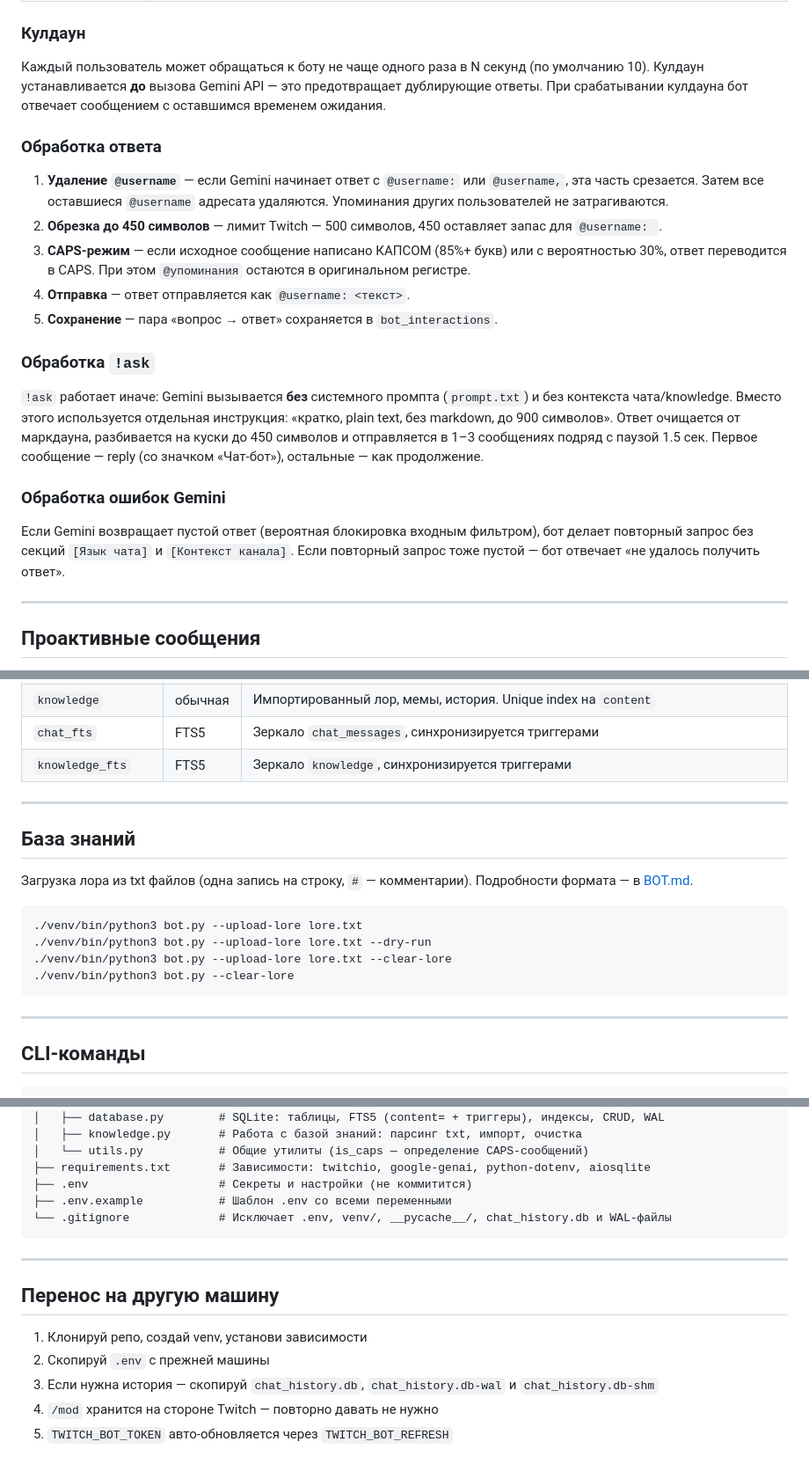
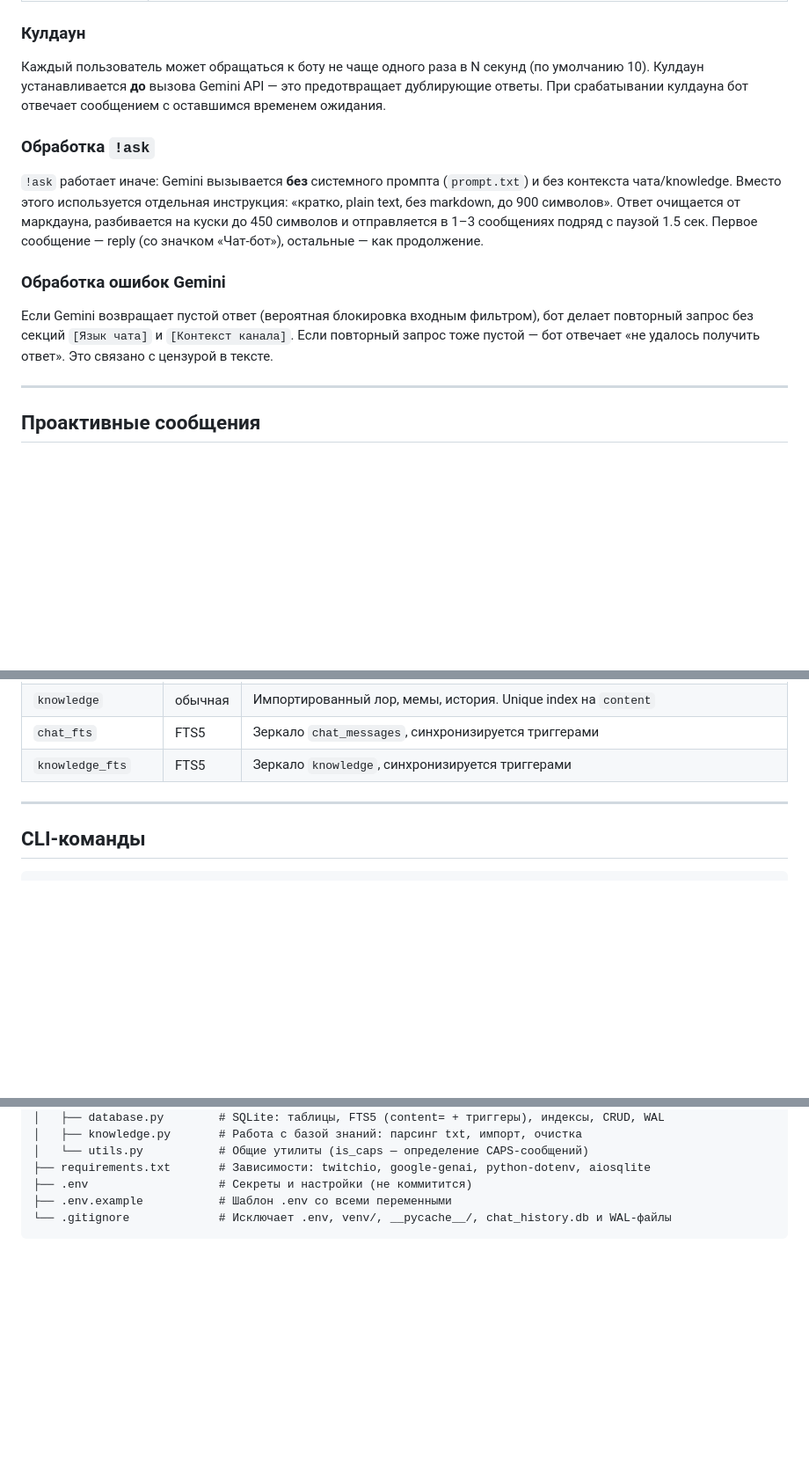
Before and after one commit to exitfound/twitch-assistant-ai-bot, a Markdown page: README.md, 3 parts joined by grey strips. Shown at 88% size. Rendered like a GitHub page; blank space fills up the shorter version.

Commit message:
docs: remove hardcoded names and trim README sections

````diff
--- a/README.md
+++ b/README.md
@@ -151,21 +147,13 @@ Proactive messages enabled (every 15 min)
 
 Каждый пользователь может обращаться к боту не чаще одного раза в N секунд (по умолчанию 10). Кулдаун устанавливается **до** вызова Gemini API — это предотвращает дублирующие ответы. При срабатывании кулдауна бот отвечает сообщением с оставшимся временем ожидания.
 
-### Обработка ответа
-
-1. **Удаление `@username`** — если Gemini начинает ответ с `@username:` или `@username,`, эта часть срезается. Затем все оставшиеся `@username` адресата удаляются. Упоминания других пользователей не затрагиваются.
-2. **Обрезка до 450 символов** — лимит Twitch — 500 символов, 450 оставляет запас для `@username: `.
-3. **CAPS-режим** — если исходное сообщение написано КАПСОМ (85%+ букв) или с вероятностью 30%, ответ переводится в CAPS. При этом `@упоминания` остаются в оригинальном регистре.
-4. **Отправка** — ответ отправляется как `@username: <текст>`.
-5. **Сохранение** — пара «вопрос → ответ» сохраняется в `bot_interactions`.
-
 ### Обработка `!ask`
 
 `!ask` работает иначе: Gemini вызывается **без** системного промпта (`prompt.txt`) и без контекста чата/knowledge. Вместо этого используется отдельная инструкция: «кратко, plain text, без markdown, до 900 символов». Ответ очищается от маркдауна, разбивается на куски до 450 символов и отправляется в 1–3 сообщениях подряд с паузой 1.5 сек. Первое сообщение — reply (со значком «Чат-бот»), остальные — как продолжение.
 
 ### Обработка ошибок Gemini
 
-Если Gemini возвращает пустой ответ (вероятная блокировка входным фильтром), бот делает повторный запрос без секций `[Язык чата]` и `[Контекст канала]`. Если повторный запрос тоже пустой — бот отвечает «не удалось получить ответ».
+Если Gemini возвращает пустой ответ (вероятная блокировка входным фильтром), бот делает повторный запрос без секций `[Язык чата]` и `[Контекст канала]`. Если повторный запрос тоже пустой — бот отвечает «не удалось получить ответ». Это связано с цензурой в тексте.
 
 ---
 
@@ -238,19 +226,6 @@ SQLite-файл `chat_history.db` в WAL-режиме. Используется
 
 ---
 
-## База знаний
-
-Загрузка лора из txt файлов (одна запись на строку, `#` — комментарии). Подробности формата — в [BOT.md](BOT.md).
-
-```bash
-./venv/bin/python3 bot.py --upload-lore lore.txt
-./venv/bin/python3 bot.py --upload-lore lore.txt --dry-run
-./venv/bin/python3 bot.py --upload-lore lore.txt --clear-lore
-./venv/bin/python3 bot.py --clear-lore
-```
-
----
-
 ## CLI-команды
 
 ```bash
@@ -311,13 +286,3 @@ SQLite-файл `chat_history.db` в WAL-режиме. Используется
 ├── .env.example           # Шаблон .env со всеми переменными
 └── .gitignore             # Исключает .env, venv/, __pycache__/, chat_history.db и WAL-файлы
 ```
-
----
-
-## Перенос на другую машину
-
-1. Клонируй репо, создай venv, установи зависимости
-2. Скопируй `.env` с прежней машины
-3. Если нужна история — скопируй `chat_history.db`, `chat_history.db-wal` и `chat_history.db-shm`
-4. `/mod` хранится на стороне Twitch — повторно давать не нужно
-5. `TWITCH_BOT_TOKEN` авто-обновляется через `TWITCH_BOT_REFRESH`
````
Also changed, not shown: other parts of README.md (+10 -14 lines), CLAUDE.md (+3 -3 lines).
